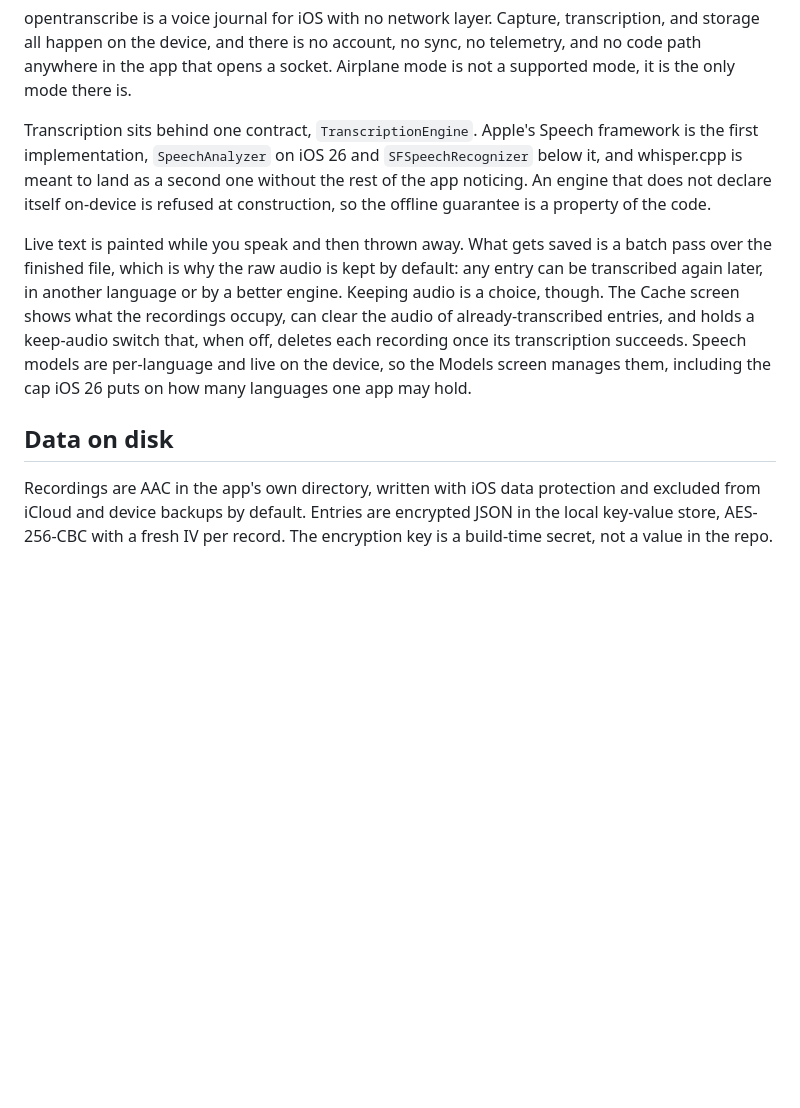
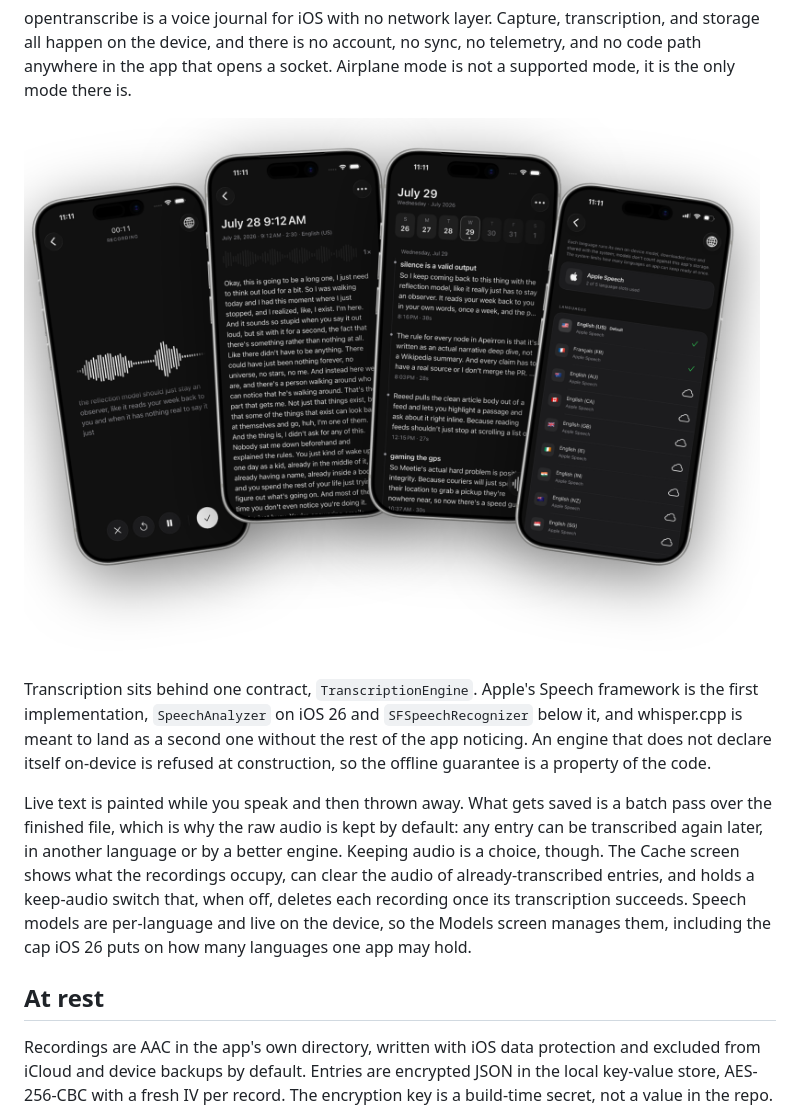
Before and after one commit to theiskaa/opentranscribe, a Markdown page: README.md, the part around one of its changes. GitHub-like rendering; pictures changed too: assets/readme/showcase.png (added); blank space fills up the shorter version.

Commit message:
docs: add the screenshot fan and tidy the README sections

```diff
--- a/README.md
+++ b/README.md
@@ -13,12 +13,14 @@
 </p>
 
 opentranscribe is a voice journal for iOS with no network layer. Capture, transcription, and storage all happen on the device, and there is no account, no sync, no telemetry, and no code path anywhere in the app that opens a socket. Airplane mode is not a supported mode, it is the only mode there is.
+
+<img alt="Recording with live text, a finished entry, the week, and the on-device language models" src="assets/readme/showcase.png" width="760">
 
 Transcription sits behind one contract, `TranscriptionEngine`. Apple's Speech framework is the first implementation, `SpeechAnalyzer` on iOS 26 and `SFSpeechRecognizer` below it, and whisper.cpp is meant to land as a second one without the rest of the app noticing. An engine that does not declare itself on-device is refused at construction, so the offline guarantee is a property of the code.
 
 Live text is painted while you speak and then thrown away. What gets saved is a batch pass over the finished file, which is why the raw audio is kept by default: any entry can be transcribed again later, in another language or by a better engine. Keeping audio is a choice, though. The Cache screen shows what the recordings occupy, can clear the audio of already-transcribed entries, and holds a keep-audio switch that, when off, deletes each recording once its transcription succeeds. Speech models are per-language and live on the device, so the Models screen manages them, including the cap iOS 26 puts on how many languages one app may hold.
 
-## Data on disk
+## At rest
 
 Recordings are AAC in the app's own directory, written with iOS data protection and excluded from iCloud and device backups by default. Entries are encrypted JSON in the local key-value store, AES-256-CBC with a fresh IV per record. The encryption key is a build-time secret, not a value in the repo. See [SECURITY.md](SECURITY.md) for the trust model.
 
```
Also changed, not shown: other parts of README.md (+1 -1 lines).
